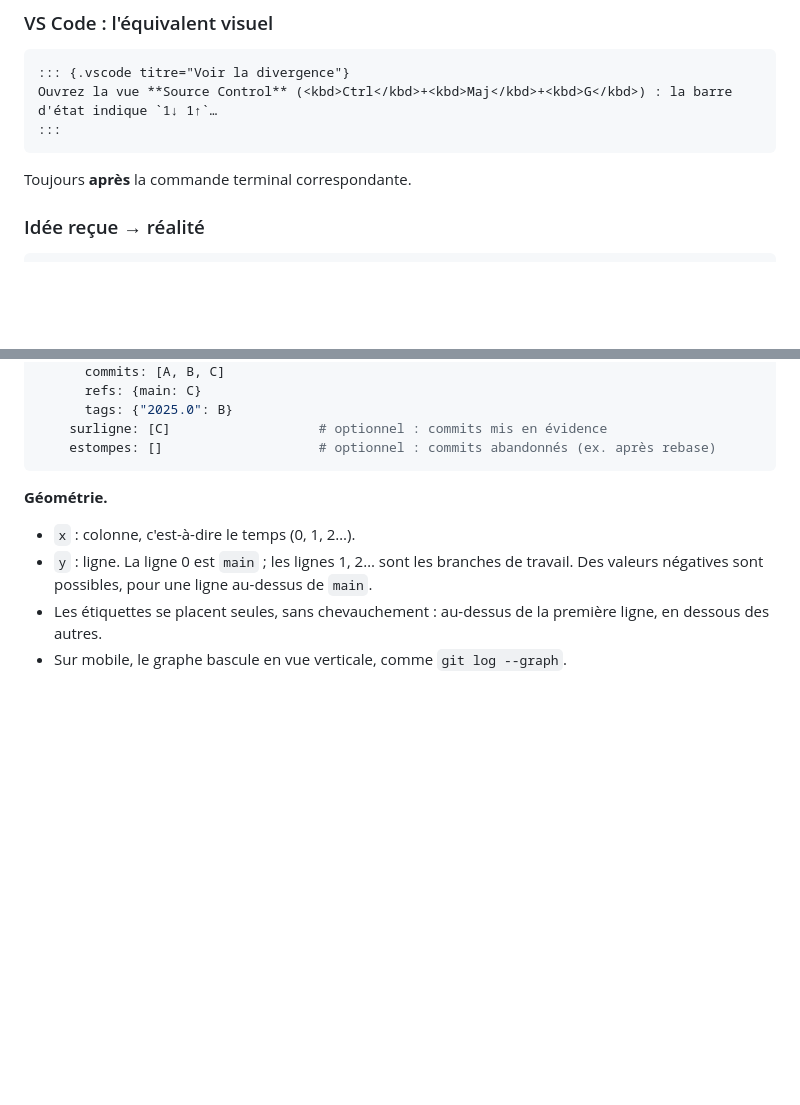
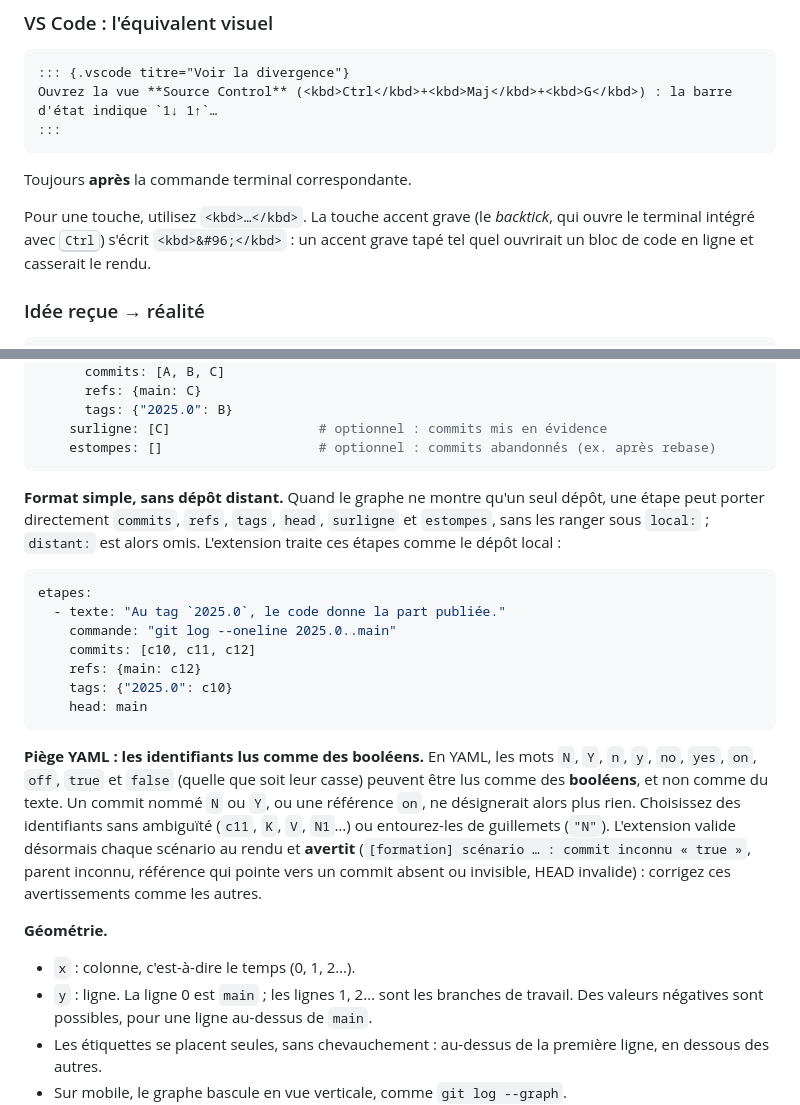
Before and after one commit to MaryleneH/Workflow_collaboratif_git_gitlab, a Markdown page: docs/GUIDE-AUTEUR.md, 2 parts joined by grey strips. GitHub-like rendering; blank space fills up the shorter version.

Commit message:
docs(guide): ajoute le piège des identifiants booléens en YAML, <kbd>&#96;</kbd> et le format simple des scénarios
Co-Authored-By: Claude Opus 5.5 <noreply@anthropic.com>
Claude-Session: https://claude.ai/code/session_01HEPcvqC4BiWGkUHsce4Jwc

````diff
--- a/docs/GUIDE-AUTEUR.md
+++ b/docs/GUIDE-AUTEUR.md
@@ -318,6 +318,11 @@ Ouvrez la vue **Source Control** (<kbd>Ctrl</kbd>+<kbd>Maj</kbd>+<kbd>G</kbd>) :
 
 Toujours **après** la commande terminal correspondante.
 
+Pour une touche, utilisez `<kbd>…</kbd>`. La touche accent grave (le
+*backtick*, qui ouvre le terminal intégré avec <kbd>Ctrl</kbd>) s'écrit
+`<kbd>&#96;</kbd>` : un accent grave tapé tel quel ouvrirait un bloc de code
+en ligne et casserait le rendu.
+
 ### Idée reçue → réalité
 
 ```markdown
@@ -433,6 +438,31 @@ etapes:                             # chaque étape = un ÉTAT COMPLET
     surligne: [C]                   # optionnel : commits mis en évidence
     estompes: []                    # optionnel : commits abandonnés (ex. après rebase)
 ```
+
+**Format simple, sans dépôt distant.** Quand le graphe ne montre qu'un seul
+dépôt, une étape peut porter directement `commits`, `refs`, `tags`, `head`,
+`surligne` et `estompes`, sans les ranger sous `local:` ; `distant:` est alors
+omis. L'extension traite ces étapes comme le dépôt local :
+
+```yaml
+etapes:
+  - texte: "Au tag `2025.0`, le code donne la part publiée."
+    commande: "git log --oneline 2025.0..main"
+    commits: [c10, c11, c12]
+    refs: {main: c12}
+    tags: {"2025.0": c10}
+    head: main
+```
+
+**Piège YAML : les identifiants lus comme des booléens.** En YAML, les mots
+`N`, `Y`, `n`, `y`, `no`, `yes`, `on`, `off`, `true` et `false` (quelle que
+soit leur casse) peuvent être lus comme des **booléens**, et non comme du
+texte. Un commit nommé `N` ou `Y`, ou une référence `on`, ne désignerait
+alors plus rien. Choisissez des identifiants sans ambiguïté (`c11`, `K`, `V`,
+`N1`…) ou entourez-les de guillemets (`"N"`). L'extension valide désormais
+chaque scénario au rendu et **avertit** (`[formation] scénario … : commit
+inconnu « true »`, parent inconnu, référence qui pointe vers un commit absent
+ou invisible, HEAD invalide) : corrigez ces avertissements comme les autres.
 
 **Géométrie.**
 
````
